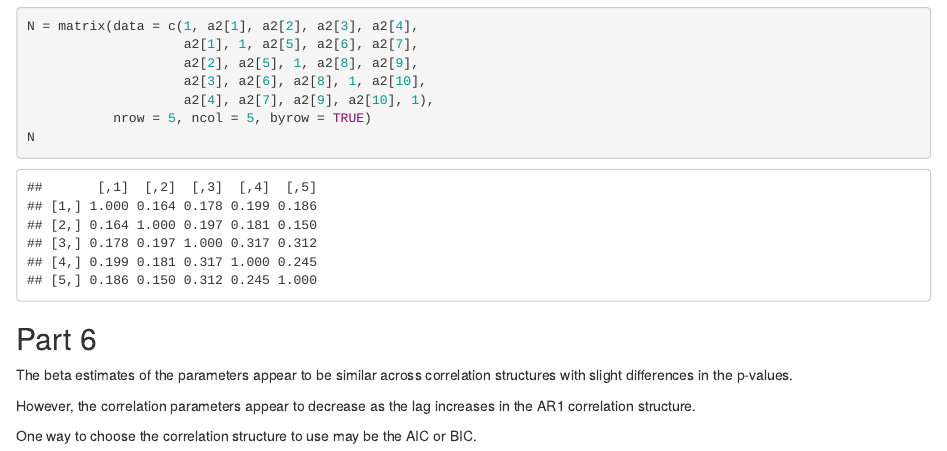
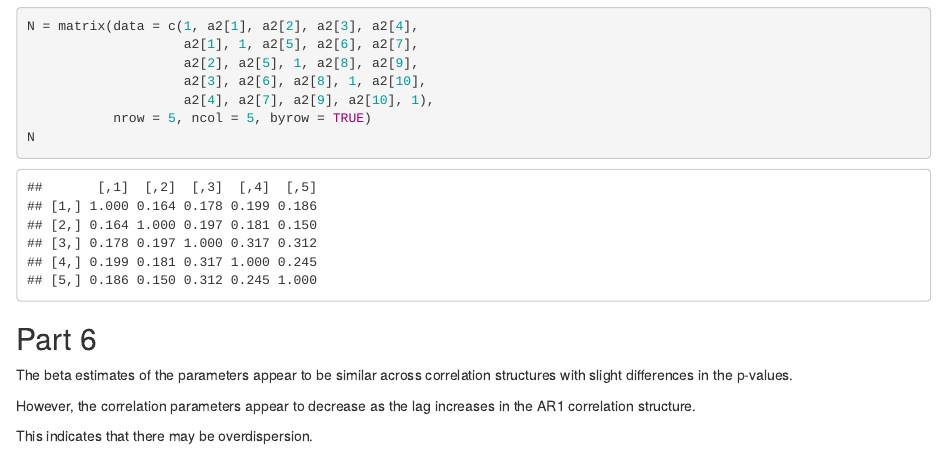
Before and after one commit to jaredgarfinkel/p8157_hw2_jsg2145, an R Markdown document (20201010-p8157_hw2_jsg2145.Rmd): the page in a window 1100 px wide, from 6810 px down. The pictures show the output file 20201010-p8157_hw2_jsg2145.html that the author committed with the source, opened offline.

````diff
--- a/20201010-p8157_hw2_jsg2145.Rmd
+++ b/20201010-p8157_hw2_jsg2145.Rmd
@@ -2,7 +2,7 @@
 title: "20201010-p8157_hw2_jsg2145"
 author: "Jared Garfinkel"
 date: "10/10/2020"
-output: html_document
+output: pdf_document
 ---
 
 ```{r setup, include=FALSE}
@@ -178,4 +178,4 @@
 
 However, the correlation parameters appear to decrease as the lag increases in the AR1 correlation structure.
 
-One way to choose the correlation structure to use may be the AIC or BIC.
+This indicates that there may be overdispersion.
````
Also changed, not shown: 20201010-p8157_hw2_jsg2145.html, 20201010-p8157_hw2_jsg2145.pdf (added).
